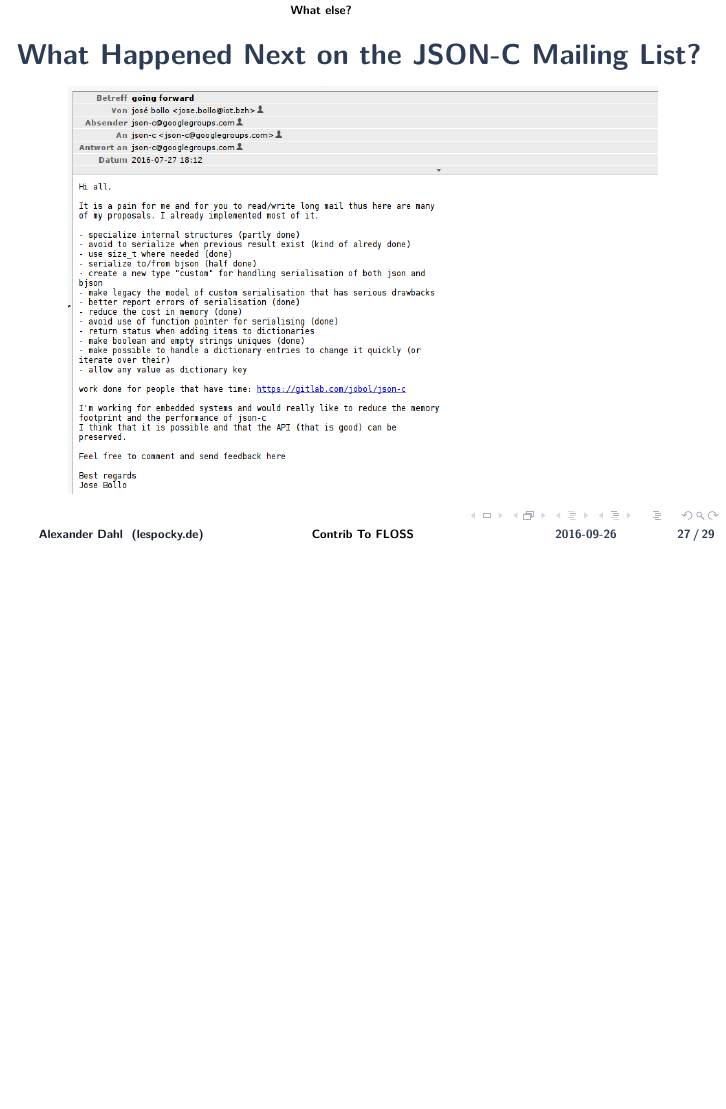
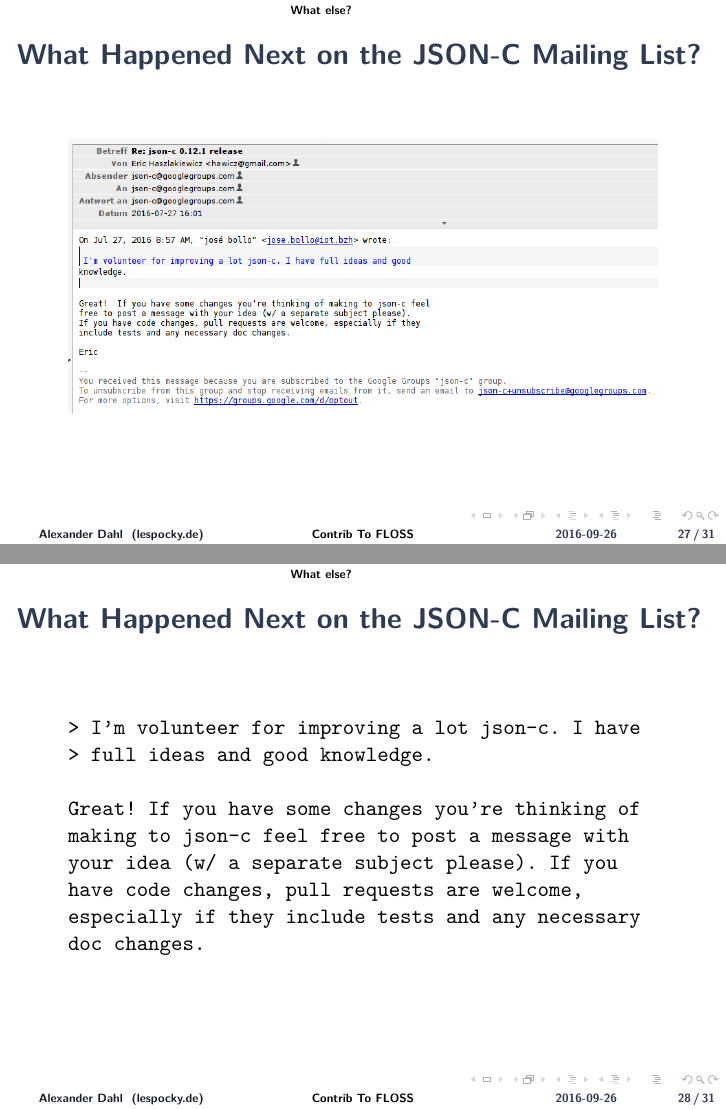
Before and after one commit to LeSpocky/talks, LaTeX slides (contrib-to-floss/contrib-to-floss.tex): page 39 of 41 before the commit and pages 38 and 39 of 42 after it, the two joined at a grey line, the shorter picture padded with empty space. Compiled offline with pdfLaTeX.

Commit message:
transcribe second json-c mail

```diff
--- a/contrib-to-floss/contrib-to-floss.tex
+++ b/contrib-to-floss/contrib-to-floss.tex
@@ -518,8 +518,25 @@
 \section*{What else?}
 
 \begin{frame}{What Happened Next on the JSON-C Mailing List?}
-    \pgfuseimage<1>{jsonc2}
-    \pgfuseimage<2>{jsonc3}
+    \pgfuseimage{jsonc2}
+\end{frame}
+
+\begin{frame}[fragile]{What Happened Next on the JSON-C Mailing List?}
+    \begin{verbatim}
+> I'm volunteer for improving a lot json-c. I have
+> full ideas and good knowledge.
+
+Great! If you have some changes you're thinking of
+making to json-c feel free to post a message with
+your idea (w/ a separate subject please). If you
+have code changes, pull requests are welcome,
+especially if they include tests and any necessary
+doc changes.
+    \end{verbatim}
+\end{frame}
+
+\begin{frame}{What Happened Next on the JSON-C Mailing List?}
+    \pgfuseimage{jsonc3}
 \end{frame}
 
 \begin{frame}{Legal Stuff}
```
Also changed, not shown: contrib-to-floss/contrib-to-floss.tex (2 more changed lines), 1 other file.
